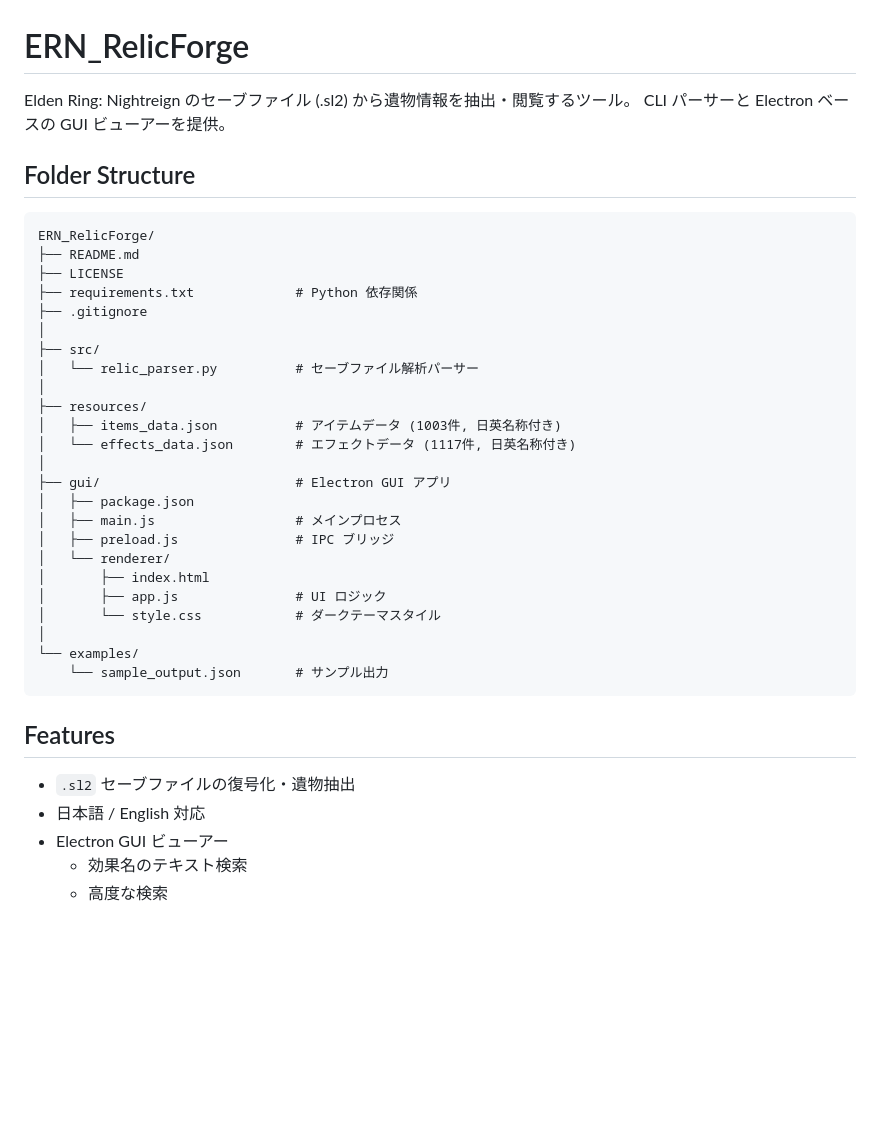
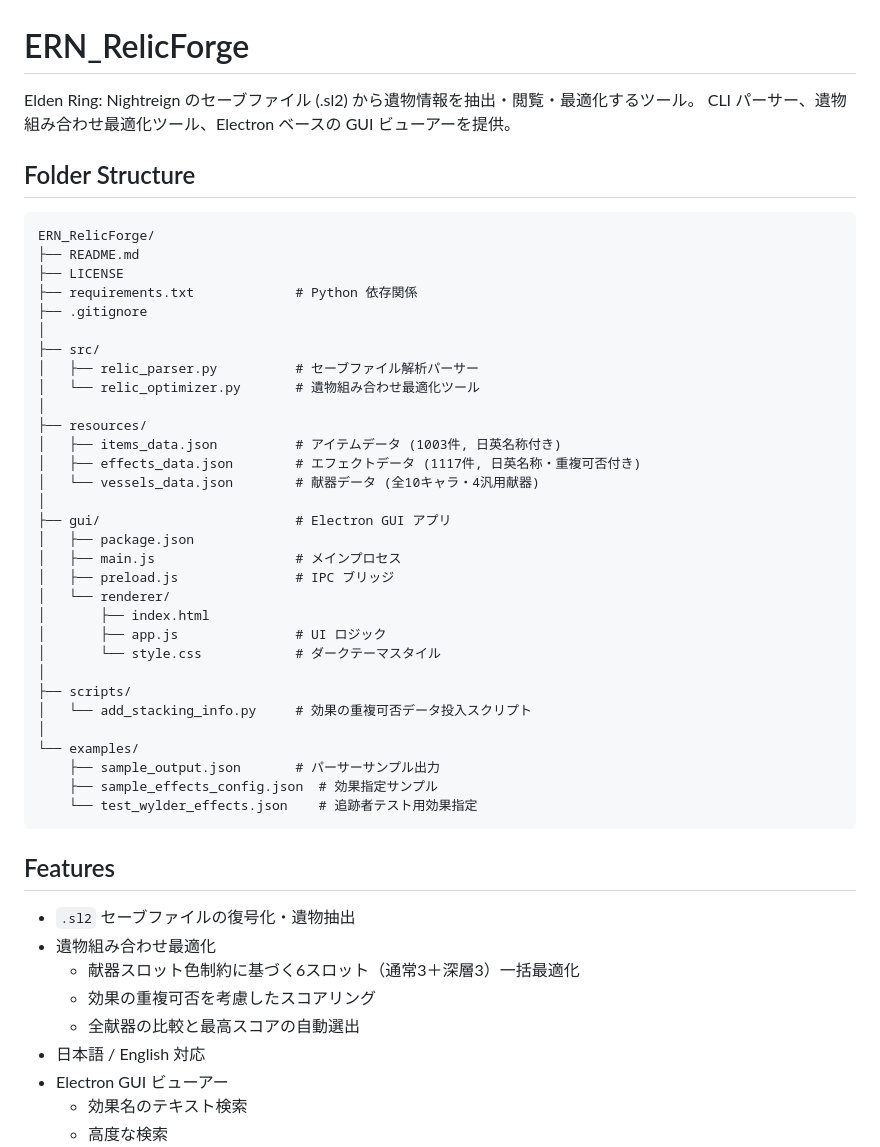
Before and after one commit to cetusk/ERN_RelicForge, a Markdown page: README.md, the part around one of its changes. Drawn GitHub-style; blank space fills up the shorter version.

Commit message:
Update README with relic optimizer documentation

````diff
--- a/README.md
+++ b/README.md
@@ -1,7 +1,7 @@
 # ERN_RelicForge
 
-Elden Ring: Nightreign のセーブファイル (.sl2) から遺物情報を抽出・閲覧するツール。
-CLI パーサーと Electron ベースの GUI ビューアーを提供。
+Elden Ring: Nightreign のセーブファイル (.sl2) から遺物情報を抽出・閲覧・最適化するツール。
+CLI パーサー、遺物組み合わせ最適化ツール、Electron ベースの GUI ビューアーを提供。
 
 ## Folder Structure
 
@@ -13,11 +13,13 @@ ERN_RelicForge/
 ├── .gitignore
 │
 ├── src/
-│   └── relic_parser.py          # セーブファイル解析パーサー
+│   ├── relic_parser.py          # セーブファイル解析パーサー
+│   └── relic_optimizer.py       # 遺物組み合わせ最適化ツール
 │
 ├── resources/
 │   ├── items_data.json          # アイテムデータ (1003件, 日英名称付き)
-│   └── effects_data.json        # エフェクトデータ (1117件, 日英名称付き)
+│   ├── effects_data.json        # エフェクトデータ (1117件, 日英名称・重複可否付き)
+│   └── vessels_data.json        # 献器データ (全10キャラ・4汎用献器)
 │
 ├── gui/                         # Electron GUI アプリ
 │   ├── package.json
@@ -28,13 +30,22 @@ ERN_RelicForge/
 │       ├── app.js               # UI ロジック
 │       └── style.css            # ダークテーマスタイル
 │
+├── scripts/
+│   └── add_stacking_info.py     # 効果の重複可否データ投入スクリプト
+│
 └── examples/
-    └── sample_output.json       # サンプル出力
+    ├── sample_output.json       # パーサーサンプル出力
+    ├── sample_effects_config.json  # 効果指定サンプル
+    └── test_wylder_effects.json    # 追跡者テスト用効果指定
 ```
 
 ## Features
 
 - `.sl2` セーブファイルの復号化・遺物抽出
+- 遺物組み合わせ最適化
+  - 献器スロット色制約に基づく6スロット（通常3＋深層3）一括最適化
+  - 効果の重複可否を考慮したスコアリング
+  - 全献器の比較と最高スコアの自動選出
 - 日本語 / English 対応
 - Electron GUI ビューアー
   - 効果名のテキスト検索
````
Also changed, not shown: other parts of README.md (+78 -0 lines).
